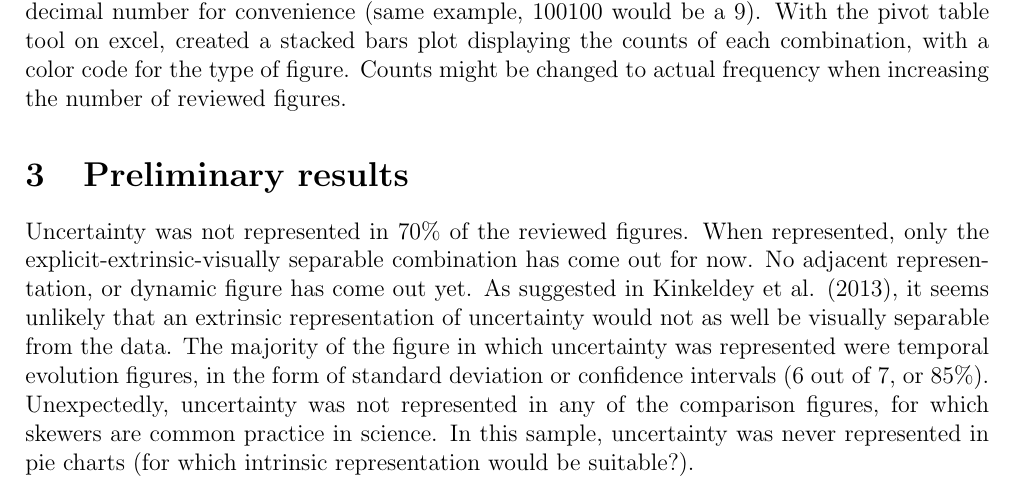
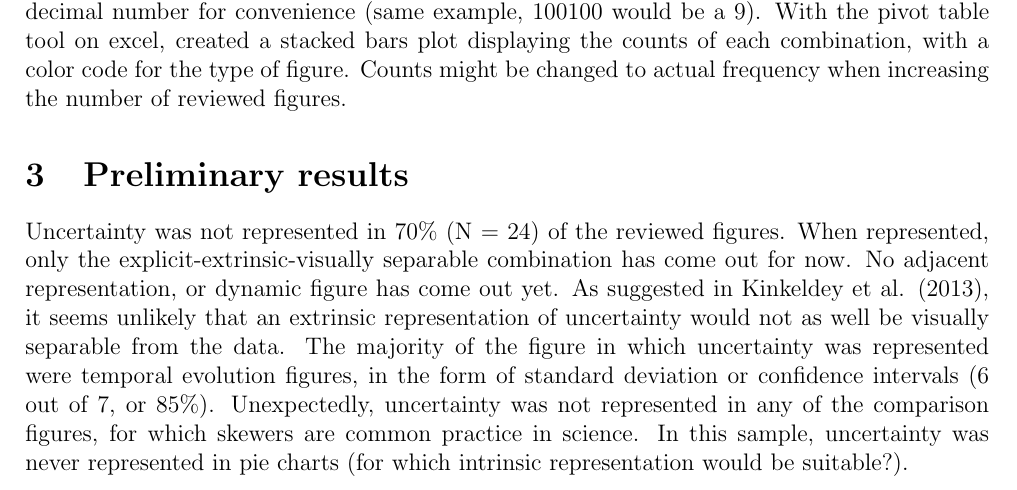
Before and after one commit to AdrianBach/Uncertainty-workshop-Trondheim, a LaTeX document (methods_note.tex): part of page 2 of 2, cut so that both start at the same text. Compiled offline with pdfLaTeX.

Commit message:
last commit before correcting the figure

```diff
--- a/methods_note.tex
+++ b/methods_note.tex
@@ -51,7 +51,7 @@ Counts might be changed to actual frequency when increasing the number of review
 \label{prelifig}
 \end{figure}
 
-Uncertainty was not represented in 70\% of the reviewed figures.
+Uncertainty was not represented in 70\% (N = 24) of the reviewed figures.
 When represented, only the explicit-extrinsic-visually separable combination has come out for now.
 No adjacent representation, or dynamic figure has come out yet.
 As suggested in Kinkeldey et al. (2013), it seems unlikely that an extrinsic representation of uncertainty would not as well be visually separable from the data.
```
Also changed, not shown: methods_note.tex (1 more changed lines), 1 other file.
